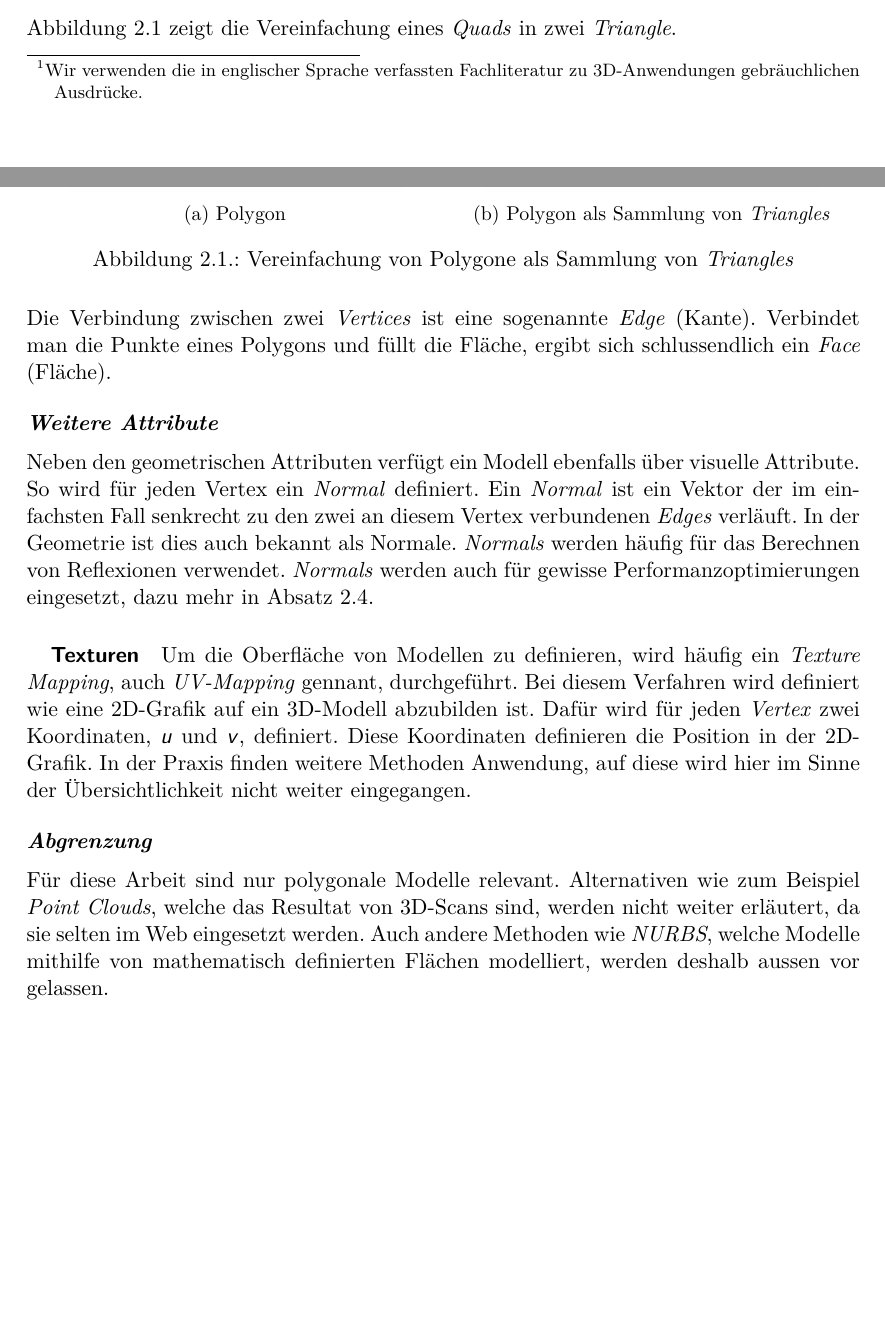
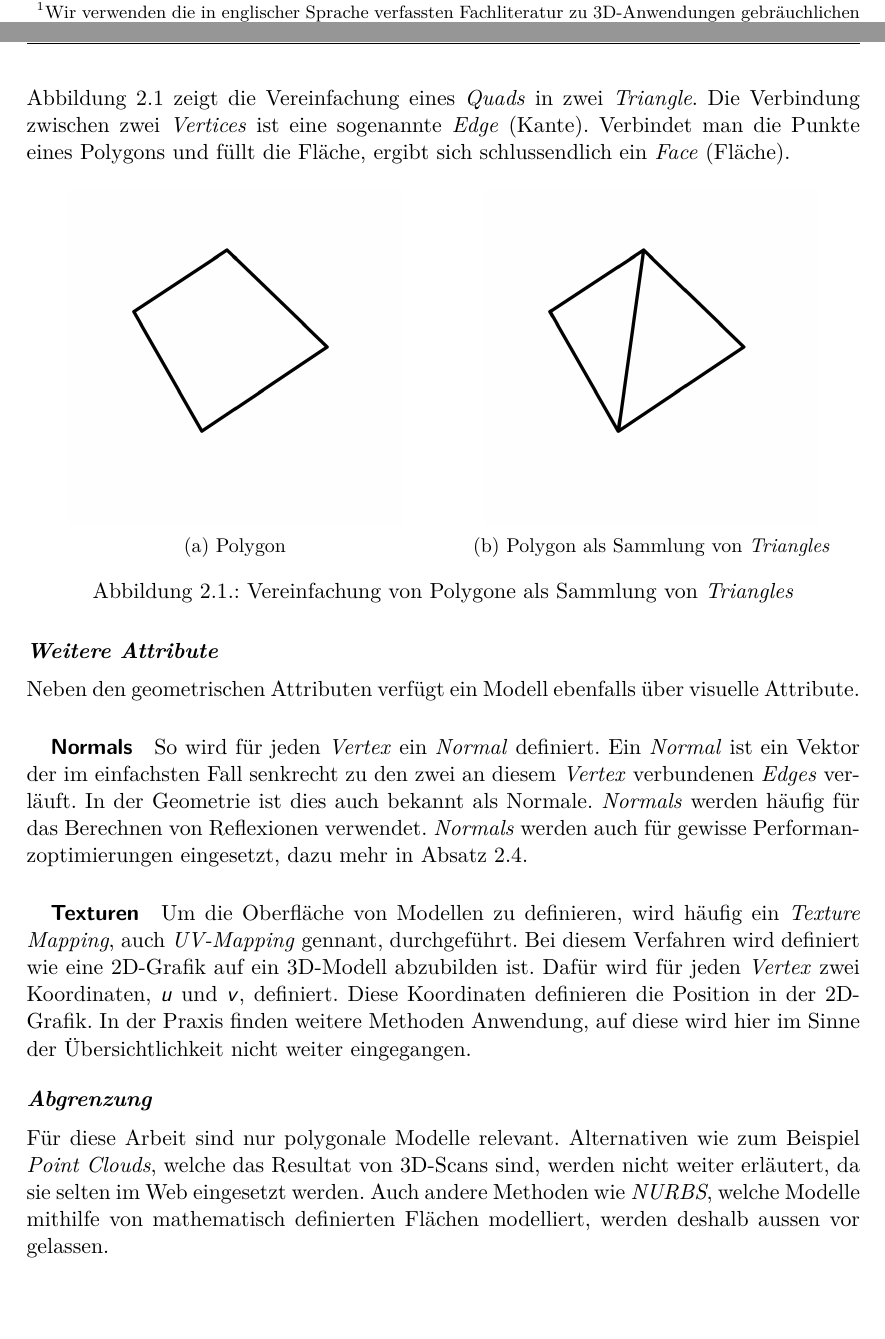
Before and after one commit to kreativwebdesign/lode, a LaTeX document (documentation/report/doc.tex, which reads documentation/report/parts/theoretische_grundlagen.tex): two parts of pages 13 and 14 of 85, joined at a grey line, cut so that both start at the same text, the shorter picture padded with empty space. Compiled offline with pdfLaTeX; a missing bibliography style is replaced by a similar one.

Commit message:
restructure attributes of 3d-model

```diff
--- a/documentation/report/parts/theoretische_grundlagen.tex
+++ b/documentation/report/parts/theoretische_grundlagen.tex
@@ -52,7 +52,8 @@ $$ P =
 \end{bmatrix}
 $$
 
-Abbildung \ref{fig:modelSimpleTriangulation} zeigt die Vereinfachung eines \e{Quads} in zwei \e{Triangle}.
+Abbildung \ref{fig:modelSimpleTriangulation} zeigt die Vereinfachung eines \e{Quads} in zwei \e{Triangle}. Die Verbindung zwischen zwei \e{Vertices} ist eine sogenannte \e{Edge} (Kante).
+Verbindet man die Punkte eines Polygons und füllt die Fläche, ergibt sich schlussendlich ein \e{Face} (Fläche).
 
 \begin{figure}[H]
   \centering
@@ -70,13 +71,12 @@ Abbildung \ref{fig:modelSimpleTriangulation} zeigt die Vereinfachung eines \e{Qu
   \label{fig:modelSimpleTriangulation}
 \end{figure}
 
-Die Verbindung zwischen zwei \e{Vertices} ist eine sogenannte \e{Edge} (Kante).
-Verbindet man die Punkte eines Polygons und füllt die Fläche, ergibt sich schlussendlich ein \e{Face} (Fläche).
-
 \paragraph{Weitere Attribute}
 Neben den geometrischen Attributen verfügt ein Modell ebenfalls über visuelle Attribute.
 
-So wird für jeden Vertex ein \e{Normal} definiert. Ein \e{Normal} ist ein Vektor der im einfachsten Fall senkrecht zu den zwei an diesem Vertex verbundenen \e{Edges} verläuft. In der Geometrie ist dies auch bekannt als Normale. \e{Normals} werden häufig für das Berechnen von Reflexionen verwendet.
+\subparagraph{Normals}
+
+So wird für jeden \e{Vertex} ein \e{Normal} definiert. Ein \e{Normal} ist ein Vektor der im einfachsten Fall senkrecht zu den zwei an diesem \e{Vertex} verbundenen \e{Edges} verläuft. In der Geometrie ist dies auch bekannt als Normale. \e{Normals} werden häufig für das Berechnen von Reflexionen verwendet.
 \e{Normals} werden auch für gewisse Performanzoptimierungen eingesetzt, dazu mehr in \autoref{chap:backfaceCulling}.
 
 \subparagraph{Texturen}
```
